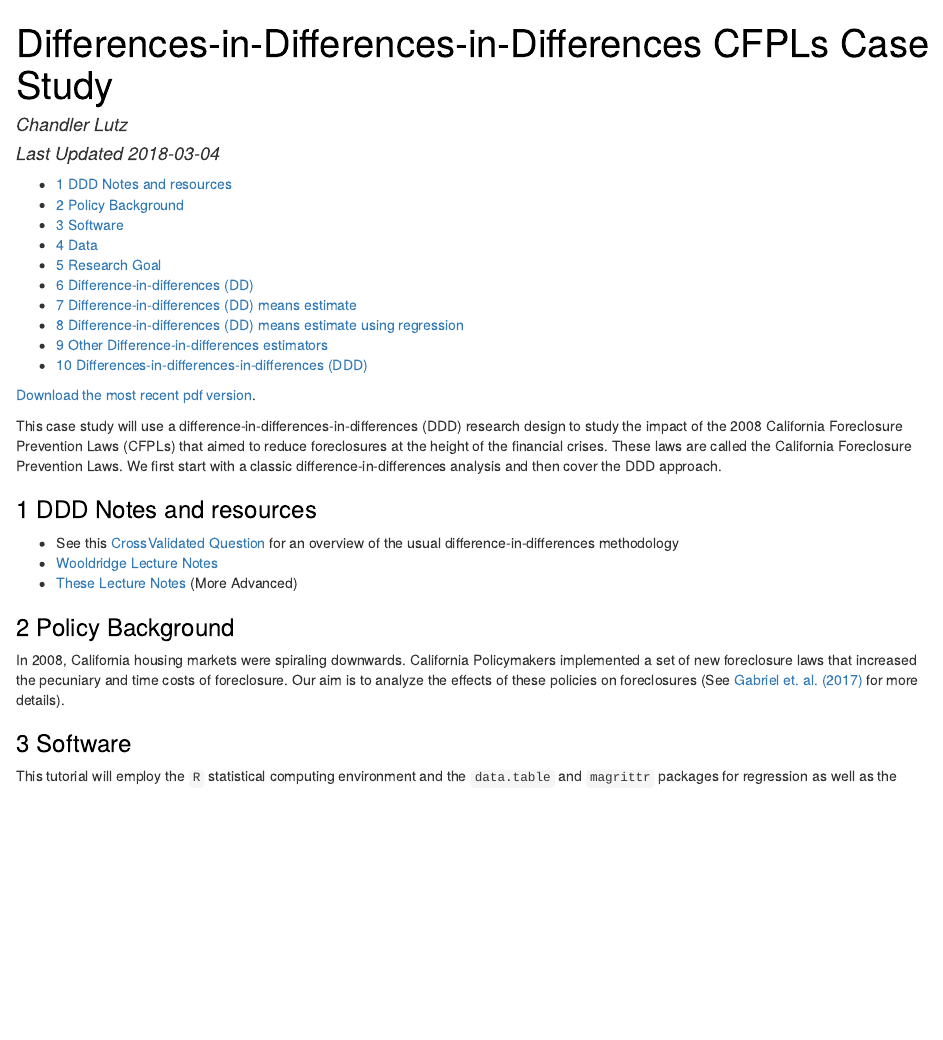
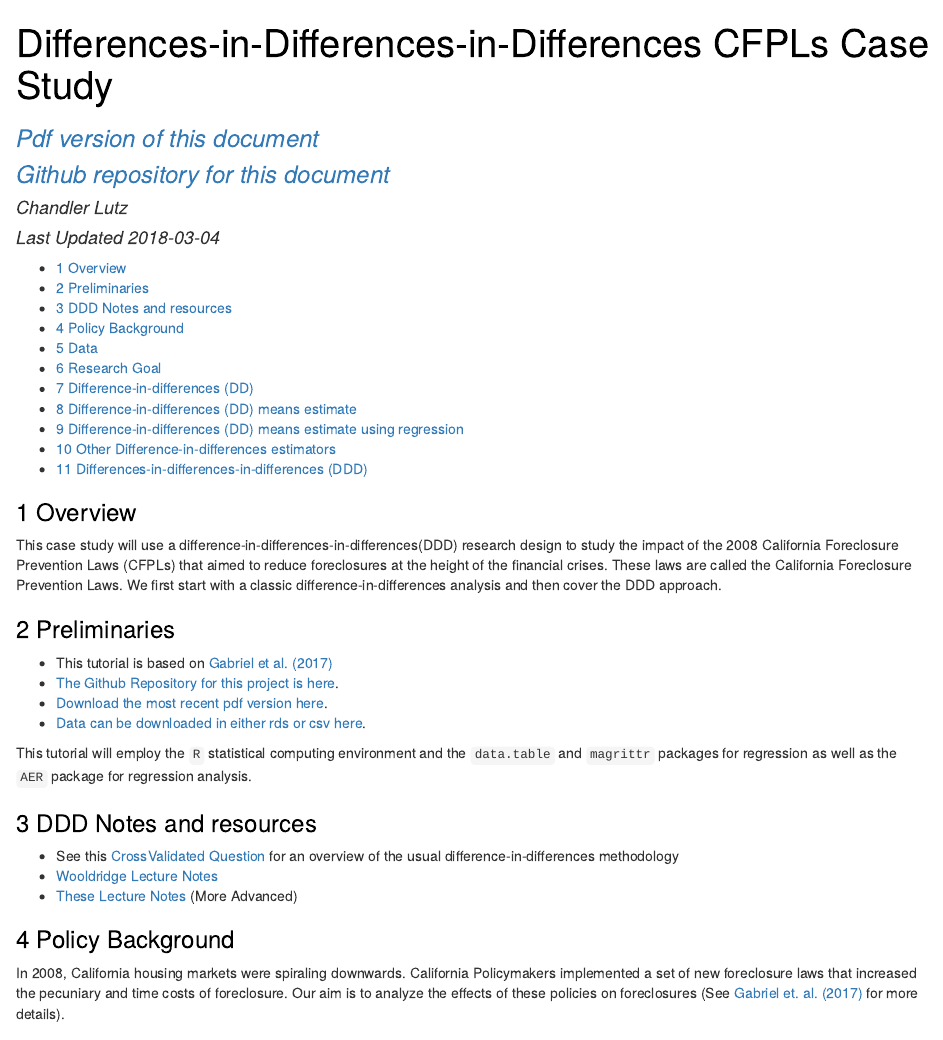
Before and after one commit to ChandlerLutz/difference-in-difference-in-differences-CFPLs, an R Markdown document (index.Rmd): the page in a window 1100 px wide, from its top. The pictures show the output file index.html that the author committed with the source, opened offline.

Commit message:
updated preliminaries of index.rmd

```diff
--- a/index.Rmd
+++ b/index.Rmd
@@ -3,6 +3,12 @@ title: |
   | Differences-in-Differences-in-Differences
   | CFPLs Case Study
 pagetitle: DDD CFPLs
+subtitle: |
+  [Pdf version of this document](https://github.com/ChandlerLutz/differences-in-differences-in-differences-CFPLs/blob/master/CFPLs_DDD.pdf)
+
+  [Github repository for this document](https://github.com/ChandlerLutz/differences-in-differences-in-differences-CFPLs)
+
+
 author: "Chandler Lutz"
 date: "Last Updated `r Sys.Date()`"
 output:
@@ -33,17 +39,28 @@ h2 { /* Header 2 */
 }
 </style>
 
-* [The Github Repository for this project is here](https://github.com/ChandlerLutz/differences-in-differences-in-differences-CFPLs)
-* [Download the most recent pdf version](https://github.com/ChandlerLutz/differences-in-differences-in-differences-CFPLs/blob/master/CFPLs_DDD.pdf).
-
 # Overview
 
-This case study will use a difference-in-differences-in-differences
-(DDD) research design to study the impact of the 2008 California
-Foreclosure Prevention Laws (CFPLs) that aimed to reduce foreclosures
-at the height of the financial crises. These laws are called the
-California Foreclosure Prevention Laws. We first start with a classic
-difference-in-differences analysis and then cover the DDD approach.
+This case study will use a
+difference-in-differences-in-differences(DDD) research design to study
+the impact of the 2008 California Foreclosure Prevention Laws (CFPLs)
+that aimed to reduce foreclosures at the height of the financial
+crises. These laws are called the California Foreclosure Prevention
+Laws. We first start with a classic difference-in-differences analysis
+and then cover the DDD approach.
+
+# Preliminaries
+
+* This tutorial is based on [Gabriel et al. (2017)](https://chandlerlutz.github.io/publication/california-foreclosure-prevention-laws/)
+* [The Github Repository for this project is here](https://github.com/ChandlerLutz/differences-in-differences-in-differences-CFPLs).
+*
+  [Download the most recent pdf version here](https://github.com/ChandlerLutz/differences-in-differences-in-differences-CFPLs/blob/master/CFPLs_DDD.pdf).
+*
+  [Data can be downloaded in either rds or csv here](https://github.com/ChandlerLutz/differences-in-differences-in-differences-CFPLs/tree/master/data-raw).
+
+This tutorial will employ the `R` statistical computing environment and
+the `data.table` and `magrittr` packages for regression as well as the
+`AER` package for regression analysis.
 
 # DDD Notes and resources
 
@@ -67,7 +84,3 @@ foreclosures
 [Gabriel et. al. (2017)](https://chandlerlutz.github.io/publication/california-foreclosure-prevention-laws/) for
 more details).
 
-# Software
-
-This tutorial will employ the `R` statistical computing environment and
-the `data.table` and `magrittr` packages for regression as well as the
```
Also changed, not shown: CFPLs_DDD.pdf, index.html, index.Rmd (4 more changed lines).
